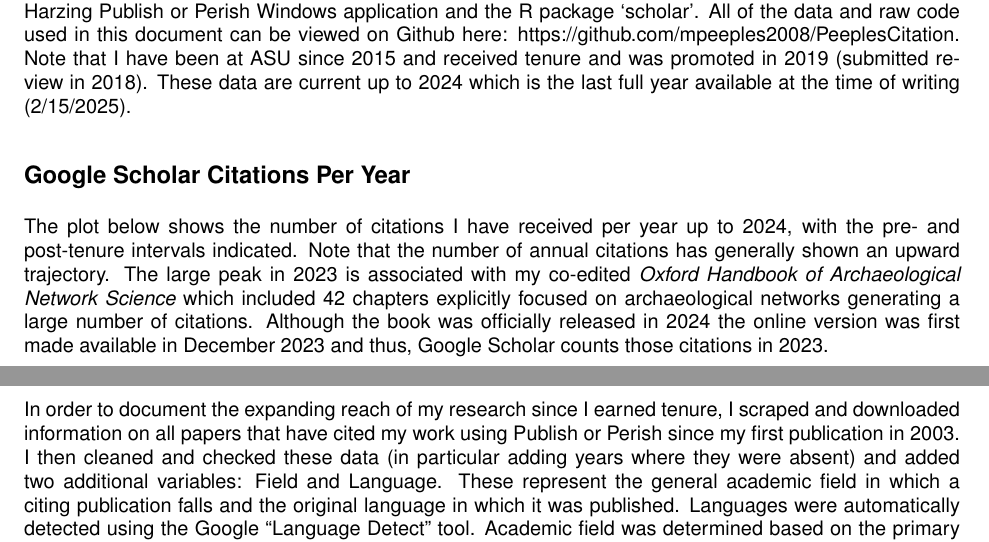
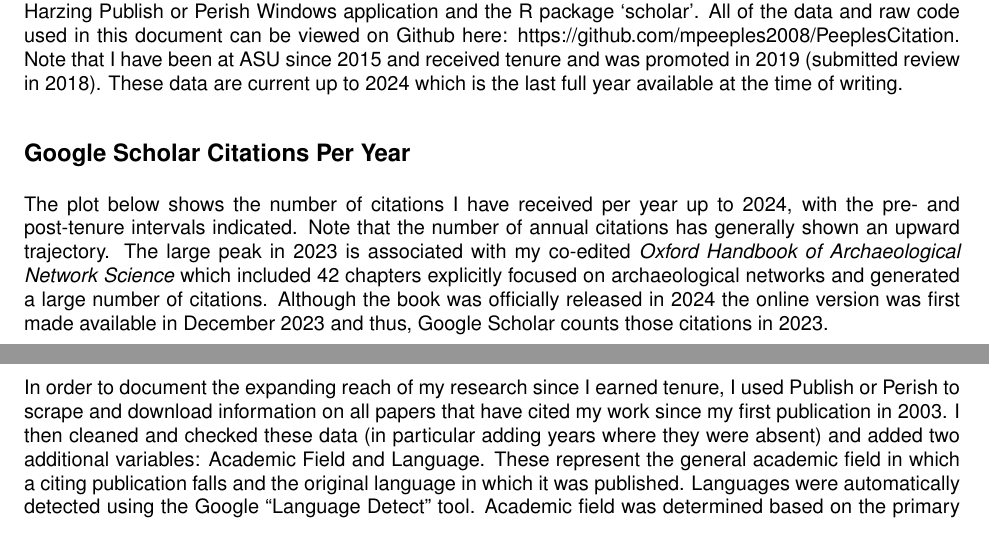
Before and after one commit to mpeeples2008/PeeplesCitation, an R Markdown document (Peeples.Rmd): two parts of pages 1 and 3 of 6, joined at a grey line, cut so that both start at the same text. The pictures show the output file Peeples.pdf that the author committed with the source.

Commit message:
typo fixes

````diff
--- a/Peeples.Rmd
+++ b/Peeples.Rmd
@@ -14,14 +14,15 @@ knitr::opts_chunk$set(echo = TRUE)
 
 ## Introduction
 
-This document contains a set of bibliometric and citation analyses for the published work of Matthew Peeples. This information was prepared for the purposes of consideration for academic promotion. The data used here come directly from Google Scholar and Scopus and were scraped (2/15/2025) using the Harzing Publish or Perish Windows application and the R package 'scholar'. All of the data and raw code used in this document can be viewed on [Github here: https://github.com/mpeeples2008/PeeplesCitation](https://github.com/mpeeples2008/PeeplesCitation). Note that I have been at ASU since 2015 and received tenure and was promoted in 2019 (submitted review in 2018). These data are current up to 2024 which is the last full year available at the time of writing (2/15/2025).
+This document contains a set of bibliometric and citation analyses for the published work of Matthew Peeples. This information was prepared for the purposes of consideration for academic promotion. The data used here come directly from Google Scholar and Scopus and were scraped (2/15/2025) using the Harzing Publish or Perish Windows application and the R package 'scholar'. All of the data and raw code used in this document can be viewed on [Github here: https://github.com/mpeeples2008/PeeplesCitation](https://github.com/mpeeples2008/PeeplesCitation). Note that I have been at ASU since 2015 and received tenure and was promoted in 2019 (submitted review in 2018). These data are current up to 2024 which is the last full year available at the time of writing.
 
 ## Google Scholar Citations Per Year
 
-The plot below shows the number of citations I have received per year up to 2024, with the pre- and post-tenure intervals indicated. Note that the number of annual citations has generally shown an upward trajectory. The large peak in 2023 is associated with my co-edited *Oxford Handbook of Archaeological Network Science* which included 42 chapters explicitly focused on archaeological networks generating a large number of citations. Although the book was officially released in 2024 the online version was first made available in December 2023 and thus, Google Scholar counts those citations in 2023.
+The plot below shows the number of citations I have received per year up to 2024, with the pre- and post-tenure intervals indicated. Note that the number of annual citations has generally shown an upward trajectory. The large peak in 2023 is associated with my co-edited *Oxford Handbook of Archaeological Network Science* which included 42 chapters explicitly focused on archaeological networks and generated a large number of citations. Although the book was officially released in 2024 the online version was first made available in December 2023 and thus, Google Scholar counts those citations in 2023.
 
 As of 2/15/2025 my work has been **cited 2,945 times** with an **h-index of 30** and an **i10-index of 51**. At the time of my last review for tenure I had received **717 citations** with a **h-index of 15**. This suggests that citations and apparent impact have both increased substantially since tenure.
 
+\
 ```{r cites, message=F, warning=F, echo=F, fig.height=3}
 library(scholar)
 ## Define the id for Matthew Peeples
@@ -80,7 +81,7 @@ ggplot(data=impact, aes(y=Percentile, x=Period)) +
 \newpage
 ## Citations and Publication Reach
 
-In order to document the expanding reach of my research since I earned tenure, I scraped and downloaded information on all papers that have cited my work using Publish or Perish since my first publication in 2003. I then cleaned and checked these data (in particular adding years where they were absent) and added two additional variables: Field and Language. These represent the general academic field in which a citing publication falls and the original language in which it was published. Languages were automatically detected using the Google "Language Detect" tool. Academic field was determined based on the primary field for a given publication in Scopus and where this was not available, based on my own assessment of the publication content or title.
+In order to document the expanding reach of my research since I earned tenure, I used Publish or Perish to scrape and download information on all papers that have cited my work since my first publication in 2003. I then cleaned and checked these data (in particular adding years where they were absent) and added two additional variables: Academic Field and Language. These represent the general academic field in which a citing publication falls and the original language in which it was published. Languages were automatically detected using the Google "Language Detect" tool. Academic field was determined based on the primary field for a given publication in Scopus and where this was not available, based on my own assessment of the publication content or title.
 
 The plots below show the proportion of publications per year (since I arrived at ASU) that fall into academic fields outside of anthropology and archaeology (top) and publications appearing in languages other than English (bottom). Note that there are pronounced increases in both non-Anthropology/Archaeology citations and non-English citations in recent years, demonstrating the increasing reach of my research.
 \
````
Also changed, not shown: Peeples.pdf, 1 other file.
